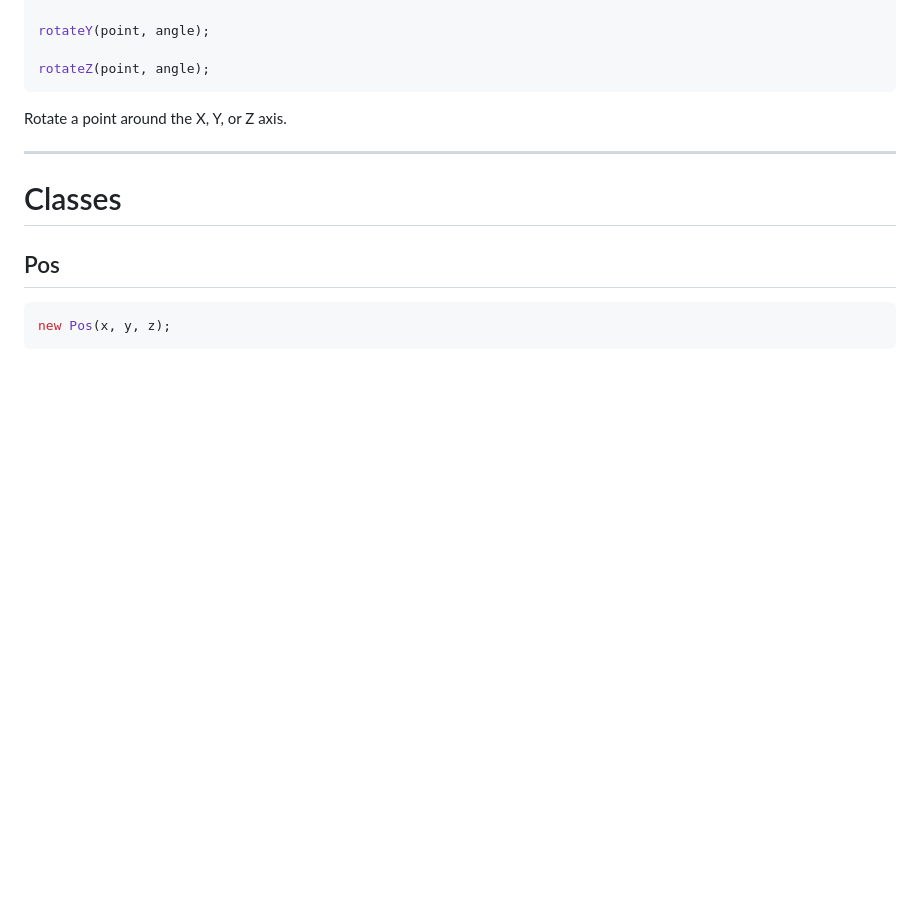
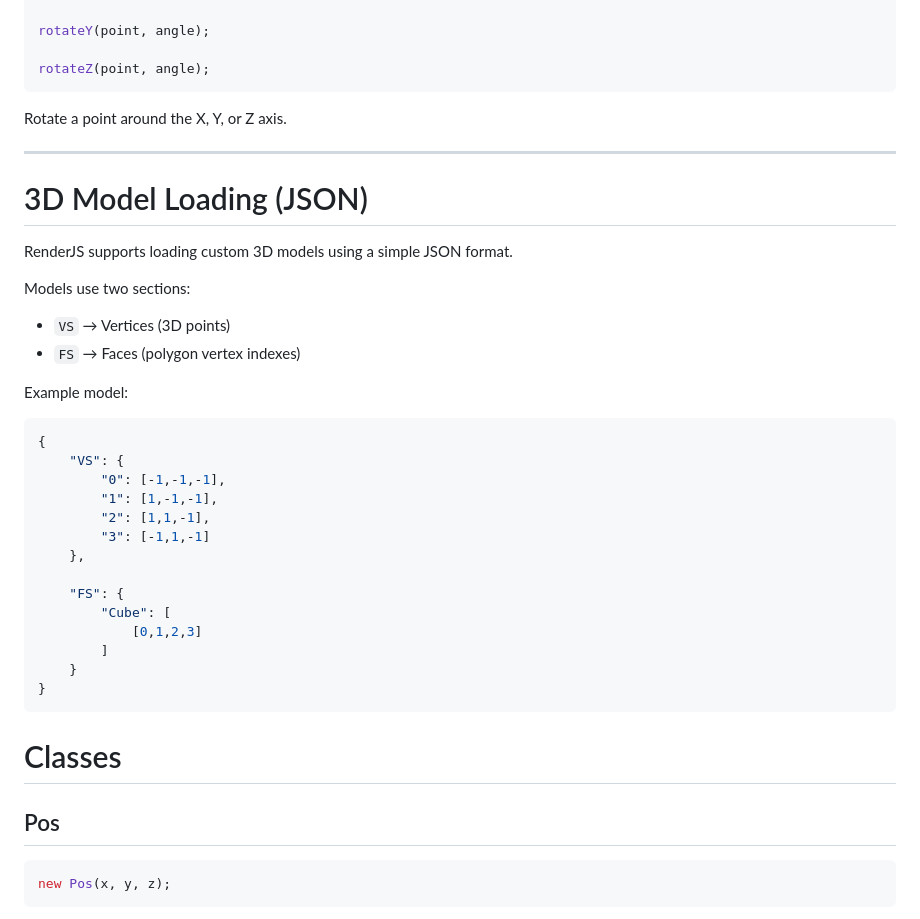
Before and after one commit to StarDog555/RendererJs, a Markdown page: README.md, the part around the change. Rendered like a GitHub page; blank space fills up the shorter version.

Commit message:
Added_LoadModel_doc

````diff
--- a/README.md
+++ b/README.md
@@ -204,6 +204,34 @@ Rotate a point around the X, Y, or Z axis.
 
 ---
 
+# 3D Model Loading (JSON)
+
+RenderJS supports loading custom 3D models using a simple JSON format.
+
+Models use two sections:
+
+- `VS` → Vertices (3D points)
+- `FS` → Faces (polygon vertex indexes)
+
+Example model:
+
+```json
+{
+    "VS": {
+        "0": [-1,-1,-1],
+        "1": [1,-1,-1],
+        "2": [1,1,-1],
+        "3": [-1,1,-1]
+    },
+
+    "FS": {
+        "Cube": [
+            [0,1,2,3]
+        ]
+    }
+}
+```
+
 # Classes
 
 ## Pos
````
